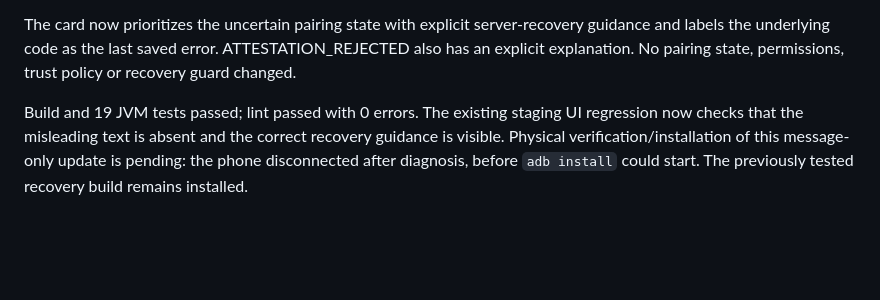
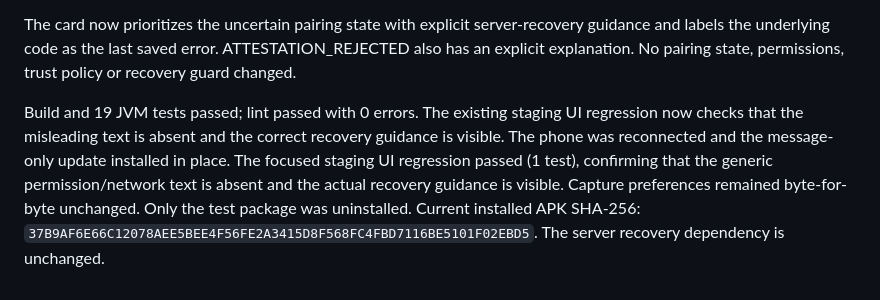
Before and after one commit to hashir-one/hxgt, a Markdown page: docs/ANDROID-HANDOFF.md, the part around the change. Rendered like a GitHub page; blank space fills up the shorter version.

```diff
--- a/docs/ANDROID-HANDOFF.md
+++ b/docs/ANDROID-HANDOFF.md
@@ -214,4 +214,4 @@ The phone still stores `ATTESTATION_REJECTED` for a legacy pending attempt witho
 
 The card now prioritizes the uncertain pairing state with explicit server-recovery guidance and labels the underlying code as the last saved error. ATTESTATION_REJECTED also has an explicit explanation. No pairing state, permissions, trust policy or recovery guard changed.
 
-Build and 19 JVM tests passed; lint passed with 0 errors. The existing staging UI regression now checks that the misleading text is absent and the correct recovery guidance is visible. Physical verification/installation of this message-only update is pending: the phone disconnected after diagnosis, before `adb install` could start. The previously tested recovery build remains installed.
+Build and 19 JVM tests passed; lint passed with 0 errors. The existing staging UI regression now checks that the misleading text is absent and the correct recovery guidance is visible. The phone was reconnected and the message-only update installed in place. The focused staging UI regression passed (1 test), confirming that the generic permission/network text is absent and the actual recovery guidance is visible. Capture preferences remained byte-for-byte unchanged. Only the test package was uninstalled. Current installed APK SHA-256: `37B9AF6E66C12078AEE5BEE4F56FE2A3415D8F568FC4FBD7116BE5101F02EBD5`. The server recovery dependency is unchanged.
```
Also changed, not shown: android-capture/TEST-RESULTS.md (+4 -0 lines).
